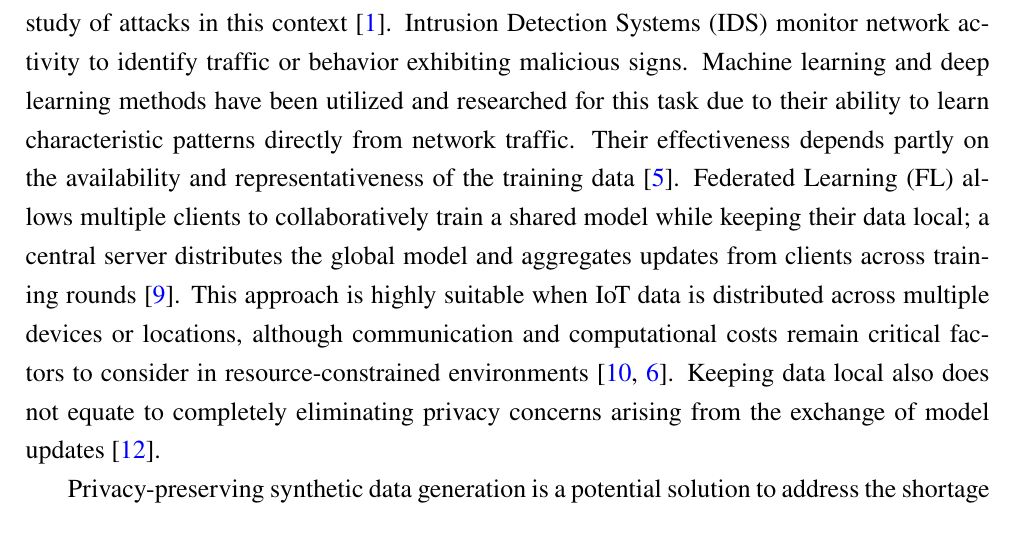
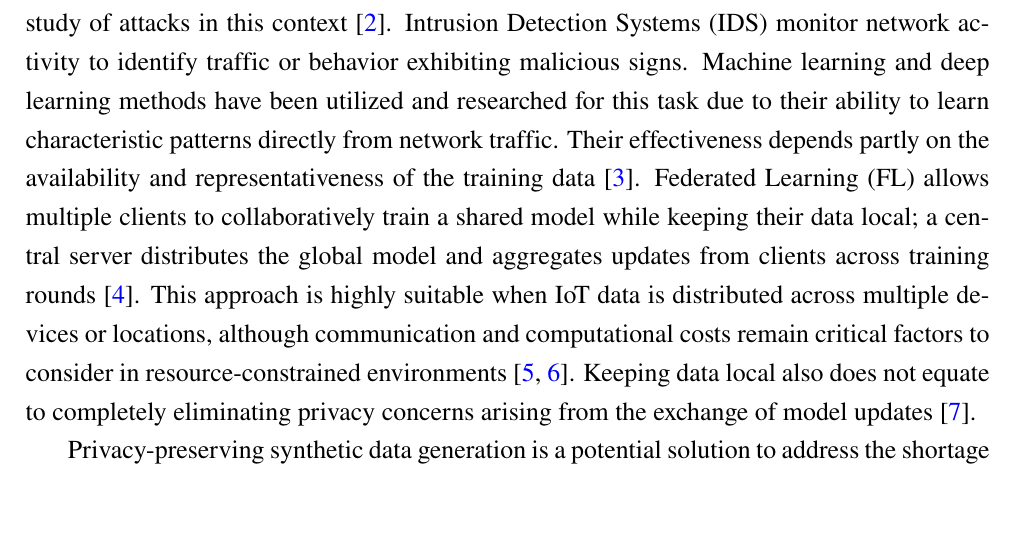
Before and after one commit to giangnsthe190021/Latex_FinalCapstone, a LaTeX thesis (main.tex): part of page 8 of 17, cut so that both start at the same text, the shorter picture padded with empty space. Compiled offline with pdfLaTeX.

Commit message:
Sửa lại vị trí của citetation trong background

```diff
--- a/main.tex
+++ b/main.tex
@@ -41,7 +41,7 @@
 \titlespacing*{\chapter}{0pt}{\chaptertopmargin}{30pt}
 %===========using package===============
 \usepackage{multirow}
-\usepackage[numbers]{natbib}
+\usepackage[numbers,sort&compress]{natbib}
 % ========== BỎ HEADER TRÊN TRANG CHAPTER ==========
 \copypagestyle{chapter}{plain}
 \makeoddhead{chapter}{}{}{}
```
Also changed, not shown: main.bbl, main.pdf, main.tex (2 more changed lines), 3 other files.
